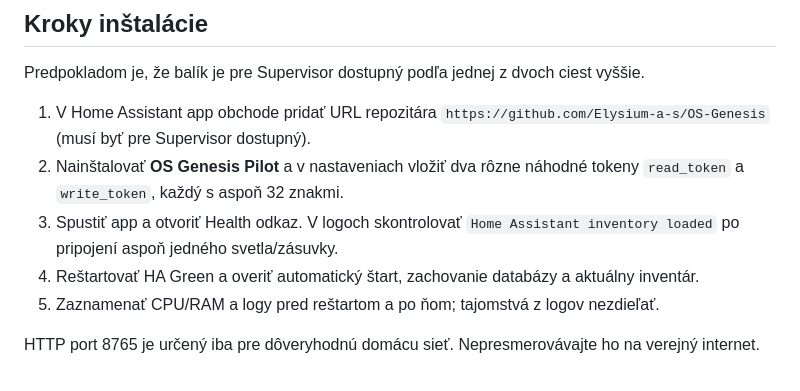
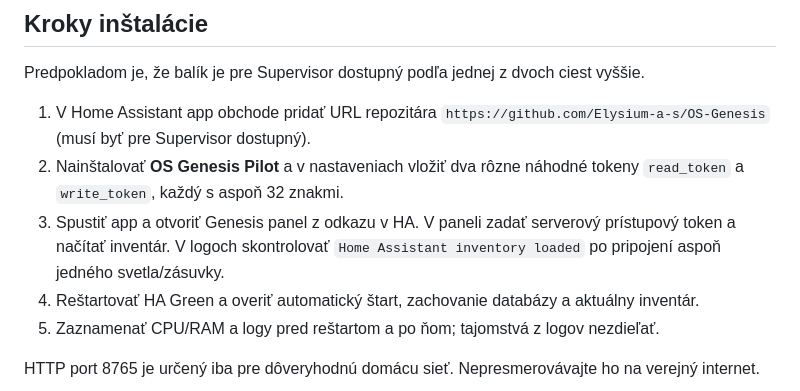
Before and after one commit to Elysium-a-s/OS-Genesis, a Markdown page: ha-app/README.md, the part around the change. Drawn GitHub-style.

Commit message:
ELYSIUM-351 update installation guide to open panel

```diff
--- a/ha-app/README.md
+++ b/ha-app/README.md
@@ -34,7 +34,7 @@ Predpokladom je, že balík je pre Supervisor dostupný podľa jednej z dvoch ci
 
 1. V Home Assistant app obchode pridať URL repozitára `https://github.com/Elysium-a-s/OS-Genesis` (musí byť pre Supervisor dostupný).
 2. Nainštalovať **OS Genesis Pilot** a v nastaveniach vložiť dva rôzne náhodné tokeny `read_token` a `write_token`, každý s aspoň 32 znakmi.
-3. Spustiť app a otvoriť Health odkaz. V logoch skontrolovať `Home Assistant inventory loaded` po pripojení aspoň jedného svetla/zásuvky.
+3. Spustiť app a otvoriť Genesis panel z odkazu v HA. V paneli zadať serverový prístupový token a načítať inventár. V logoch skontrolovať `Home Assistant inventory loaded` po pripojení aspoň jedného svetla/zásuvky.
 4. Reštartovať HA Green a overiť automatický štart, zachovanie databázy a aktuálny inventár.
 5. Zaznamenať CPU/RAM a logy pred reštartom a po ňom; tajomstvá z logov nezdieľať.
 
```
